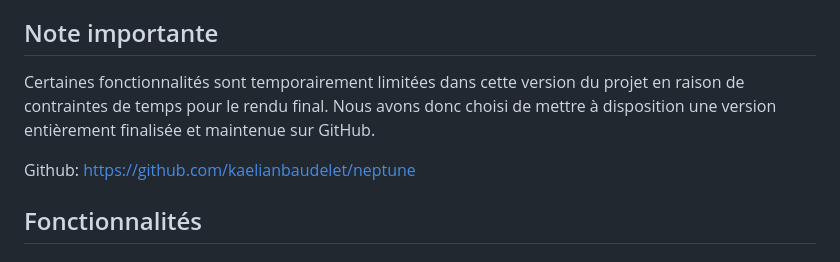
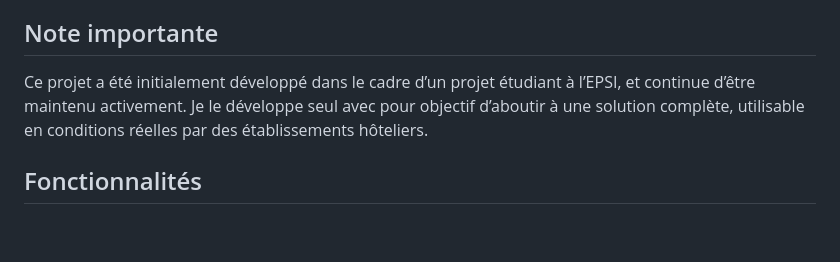
Before and after one commit to kaelianbaudelet/neptune, a Markdown page: README.md, the part around the change. GitHub-like rendering; blank space fills up the shorter version.

```diff
--- a/README.md
+++ b/README.md
@@ -6,9 +6,7 @@ Ce projet a pour objectif de concevoir un site web fictif pour un hôtel dans le
 
 ## Note importante
 
-Certaines fonctionnalités sont temporairement limitées dans cette version du projet en raison de contraintes de temps pour le rendu final. Nous avons donc choisi de mettre à disposition une version entièrement finalisée et maintenue sur GitHub.
-
-Github: [https://github.com/kaelianbaudelet/neptune](Github)
+Ce projet a été initialement développé dans le cadre d’un projet étudiant à l’EPSI, et continue d’être maintenu activement. Je le développe seul avec pour objectif d’aboutir à une solution complète, utilisable en conditions réelles par des établissements hôteliers.
 
 ## Fonctionnalités
 
```
